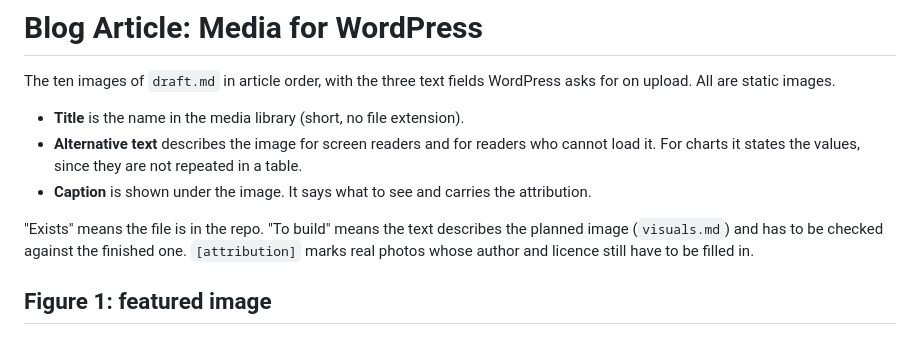
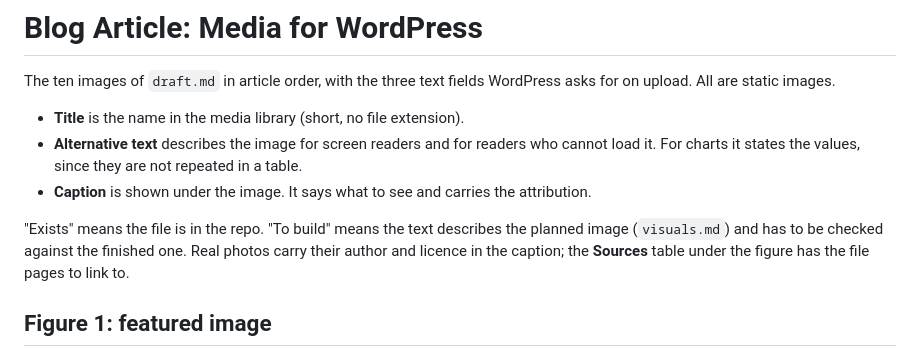
Before and after one commit to SimonHedrich/Master-Thesis, a Markdown page: thesis/blog/media.md, the part around one of its changes. GitHub-like rendering.

```diff
--- a/thesis/blog/media.md
+++ b/thesis/blog/media.md
@@ -9,8 +9,9 @@ for on upload. All are static images.
 - **Caption** is shown under the image. It says what to see and carries the attribution.
 
 "Exists" means the file is in the repo. "To build" means the text describes the planned
-image (`visuals.md`) and has to be checked against the finished one. `[attribution]` marks
-real photos whose author and licence still have to be filled in.
+image (`visuals.md`) and has to be checked against the finished one. Real photos carry their
+author and licence in the caption; the **Sources** table under the figure has the file pages
+to link to.
 
 ## Figure 1: featured image
 
```
Also changed, not shown: other parts of thesis/blog/media.md (+25 -3 lines), thesis/docs/2026-09-21_figures-guideline-and-new-manuscript-figures.md (+5 -1 lines).
